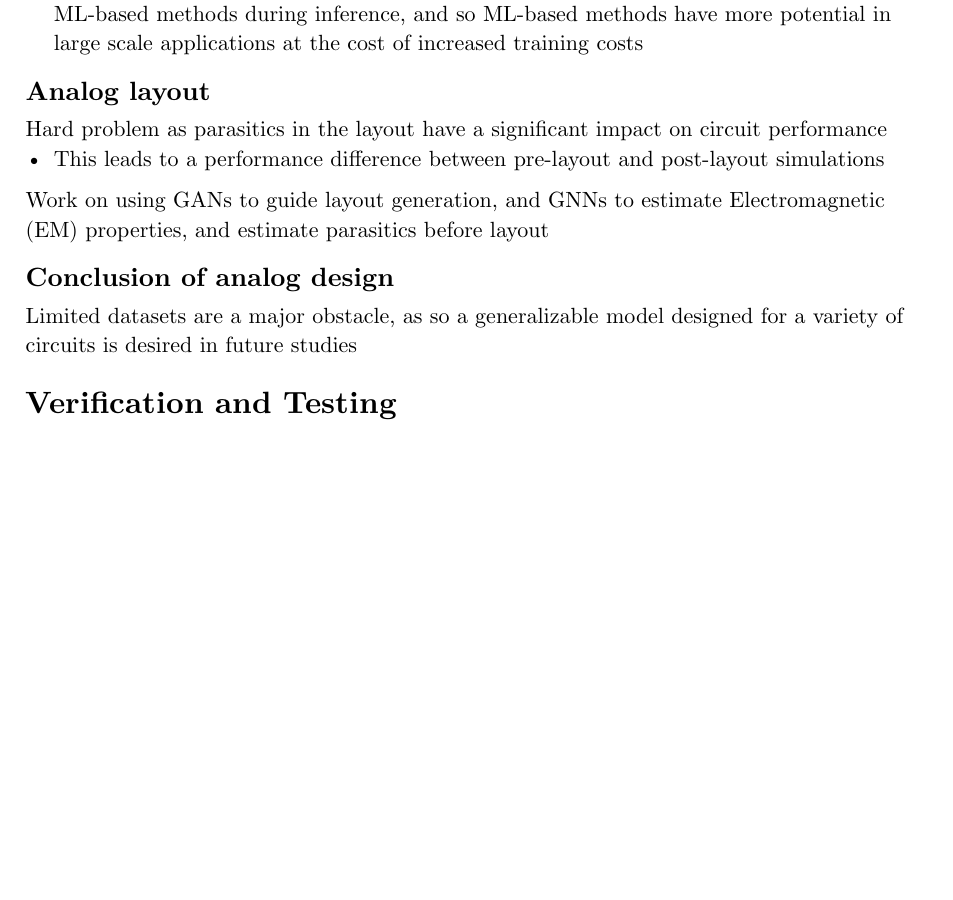
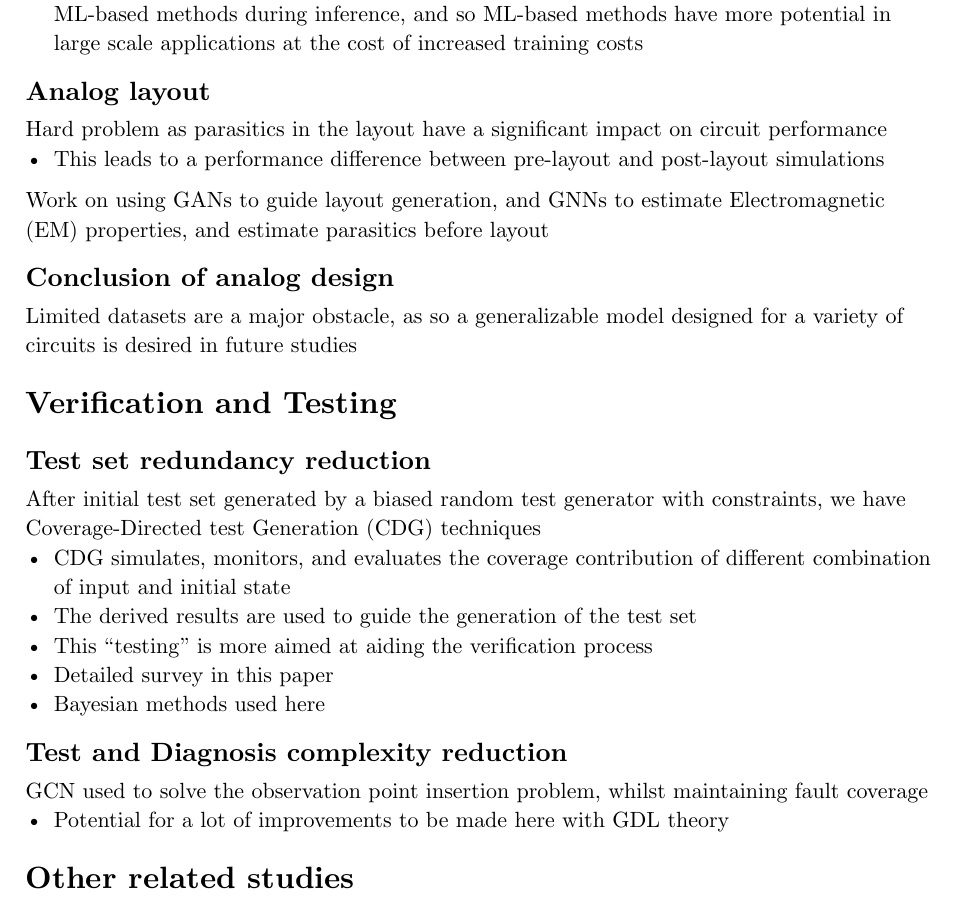
Before and after one commit to Paroxysmisch/phd-notes, a Typst document (ml_for_eda/summary/main.typ): part of page 6 of 6, cut so that both start at the same text, the shorter picture padded with empty space. Compiled offline with Typst 0.15.

Commit message:
Verification and Testing.

```diff
--- a/ml_for_eda/summary/main.typ
+++ b/ml_for_eda/summary/main.typ
@@ -209,3 +209,16 @@ Work on using #link("https://scholar.google.com/scholar_url?url=https://dl.acm.o
 Limited datasets are a major obstacle, as so a generalizable model designed for a variety of circuits is desired in future studies
 
 = Verification and Testing
+== Test set redundancy reduction
+After initial test set generated by a biased random test generator with constraints, we have Coverage-Directed test Generation (CDG) techniques
+- CDG simulates, monitors, and evaluates the coverage contribution of different combination of input and initial state
+- The derived results are used to guide the generation of the test set
+- This "testing" is more aimed at aiding the verification process
+- Detailed survey #link("https://scholar.google.com/scholar_url?url=https://dl.acm.org/doi/abs/10.1145/2071356.2071363&hl=en&sa=T&oi=gsr-r&ct=res&cd=0&d=14189332759876600066&ei=egxtadzZC8yQieoPxcX9yAo&scisig=AHkA5jRBTxwVZKZBeABZjReB5tVu")[in this paper]
+- Bayesian methods used here
+
+== Test and Diagnosis complexity reduction
+#link("https://scholar.google.com/scholar_url?url=https://www.academia.edu/download/112737008/C85-DAC2019-GCN-Test-poster.pdf&hl=en&sa=T&oi=gsr-r-ggp&ct=res&cd=0&d=8445230128330150773&ei=5Q5taanWB8m4ieoPof3esQc&scisig=AHkA5jSR9JJlmGNna1waTH-pC7dX")[GCN used to solve the observation point insertion problem], whilst maintaining fault coverage
+- Potential for a lot of improvements to be made here with GDL theory
+
+= Other related studies
```
